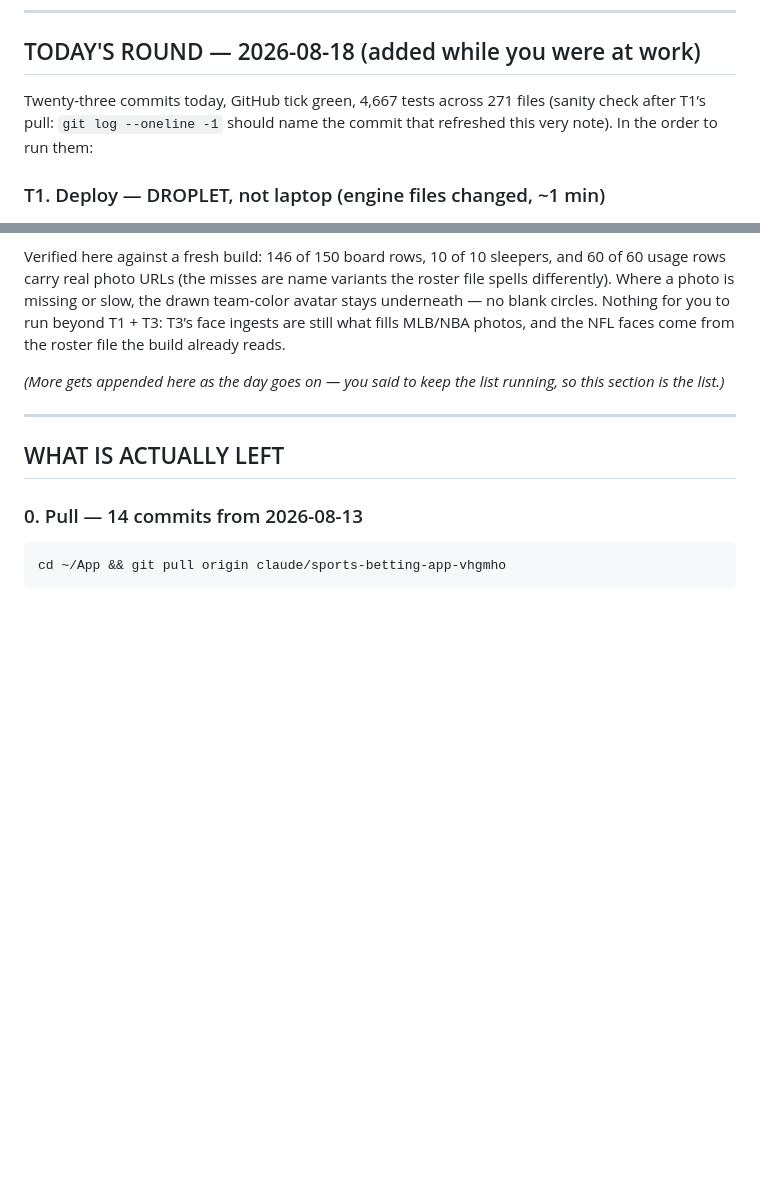
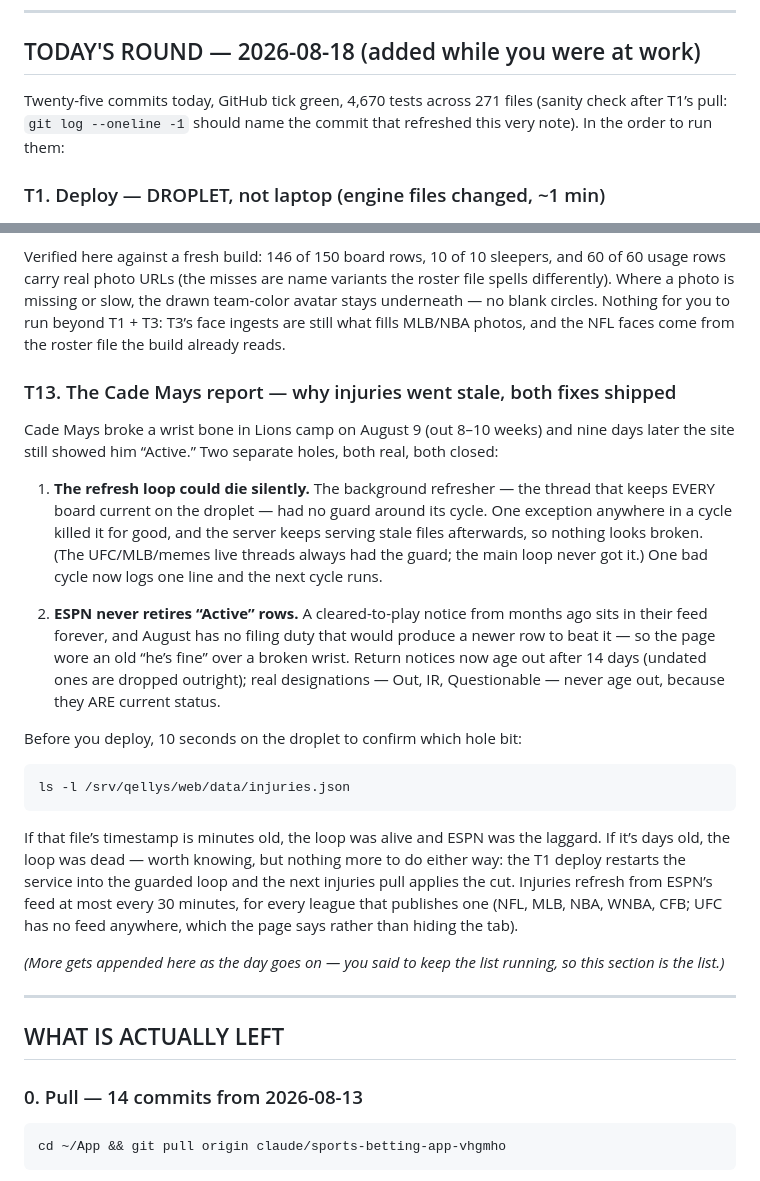
Before and after one commit to ethanlee1276/App, a Markdown page: docs/WHEN_HOME.md, 2 parts joined by grey strips. Rendered like a GitHub page; blank space fills up the shorter version.

Commit message:
WHEN_HOME: T13 — the Cade Mays report, with the droplet liveness check
Co-Authored-By: Claude Fable 5 <noreply@anthropic.com>
Claude-Session: https://claude.ai/code/session_01UhMzn6SrSme5XhqhDFhnR5

````diff
--- a/docs/WHEN_HOME.md
+++ b/docs/WHEN_HOME.md
@@ -11,7 +11,7 @@ browser you can look at.
 
 ## TODAY'S ROUND — 2026-08-18 (added while you were at work)
 
-Twenty-three commits today, GitHub tick green, 4,667 tests across 271
+Twenty-five commits today, GitHub tick green, 4,670 tests across 271
 files (sanity check after T1’s pull: `git log --oneline -1` should name
 the commit that refreshed this very note). In the order to run them:
 
@@ -175,6 +175,42 @@ is missing or slow, the drawn team-color avatar stays underneath — no
 blank circles. Nothing for you to run beyond T1 + T3: T3’s face
 ingests are still what fills MLB/NBA photos, and the NFL faces come
 from the roster file the build already reads.
+
+### T13. The Cade Mays report — why injuries went stale, both fixes shipped
+
+Cade Mays broke a wrist bone in Lions camp on August 9 (out 8–10
+weeks) and nine days later the site still showed him “Active.” Two
+separate holes, both real, both closed:
+
+1. **The refresh loop could die silently.** The background refresher —
+   the thread that keeps EVERY board current on the droplet — had no
+   guard around its cycle. One exception anywhere in a cycle killed it
+   for good, and the server keeps serving stale files afterwards, so
+   nothing looks broken. (The UFC/MLB/memes live threads always had
+   the guard; the main loop never got it.) One bad cycle now logs one
+   line and the next cycle runs.
+
+2. **ESPN never retires “Active” rows.** A cleared-to-play notice from
+   months ago sits in their feed forever, and August has no filing
+   duty that would produce a newer row to beat it — so the page wore
+   an old “he’s fine” over a broken wrist. Return notices now age out
+   after 14 days (undated ones are dropped outright); real
+   designations — Out, IR, Questionable — never age out, because they
+   ARE current status.
+
+Before you deploy, 10 seconds on the droplet to confirm which hole bit:
+
+```
+ls -l /srv/qellys/web/data/injuries.json
+```
+
+If that file’s timestamp is minutes old, the loop was alive and ESPN
+was the laggard. If it’s days old, the loop was dead — worth knowing,
+but nothing more to do either way: the T1 deploy restarts the service
+into the guarded loop and the next injuries pull applies the cut.
+Injuries refresh from ESPN’s feed at most every 30 minutes, for every
+league that publishes one (NFL, MLB, NBA, WNBA, CFB; UFC has no feed
+anywhere, which the page says rather than hiding the tab).
 
 *(More gets appended here as the day goes on — you said to keep the
 list running, so this section is the list.)*
````
